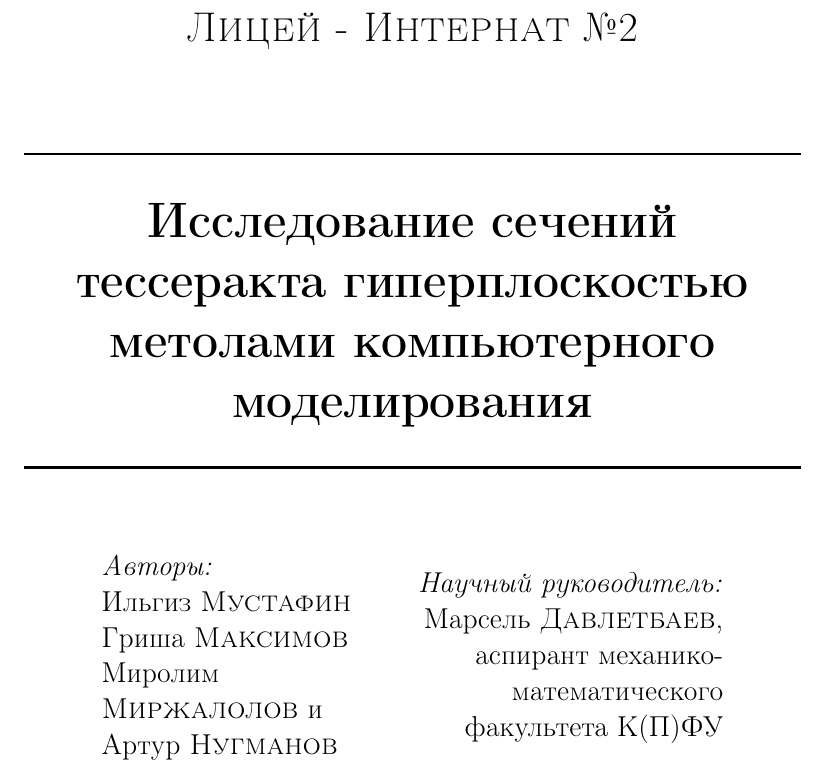
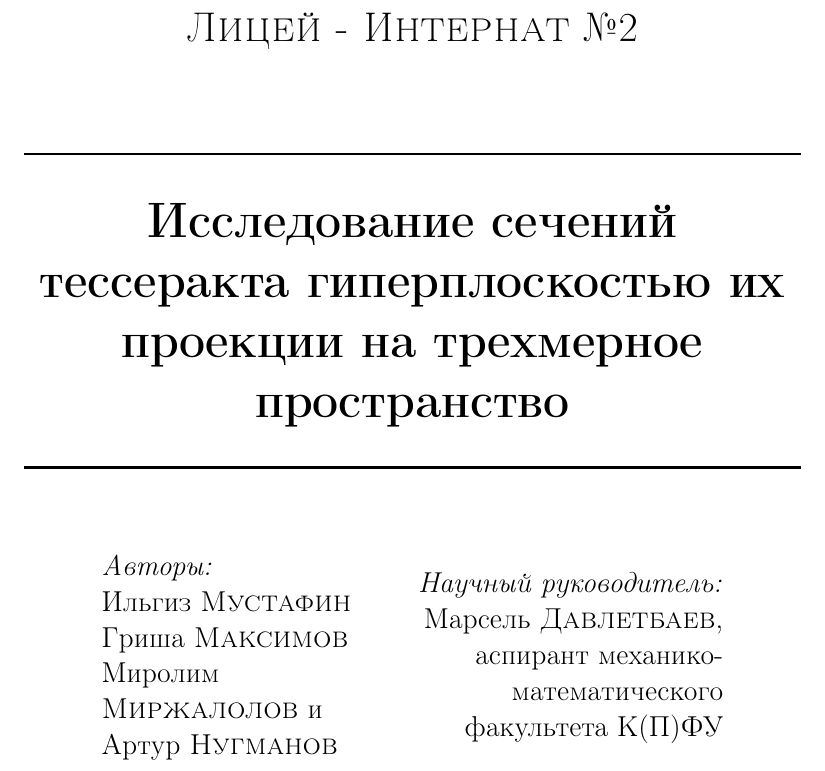
Before and after one commit to imustafin/CutTesseract, a LaTeX document (math/main_math.tex, which reads math/title.tex): part of page 1 of 6, cut so that both start at the same text. Compiled offline with pdfLaTeX.

Commit message:
New title files

```diff
--- a/math/title.tex
+++ b/math/title.tex
@@ -13,7 +13,7 @@
 \fontencoding{T2A}\selectfont
 % Title
 \HRule \\[0.4cm]
-{ \huge \bfseries Исследование сечений тессеракта гиперплоскостью метолами компьютерного моделирования\\[0.4cm] }
+{ \huge \bfseries Исследование сечений тессеракта гиперплоскостью их проекции на трехмерное пространство\\[0.4cm] }
 
 \HRule \\[1.5cm]
 
```
Also changed, not shown: inf/title.tex (+1 -1 lines).
